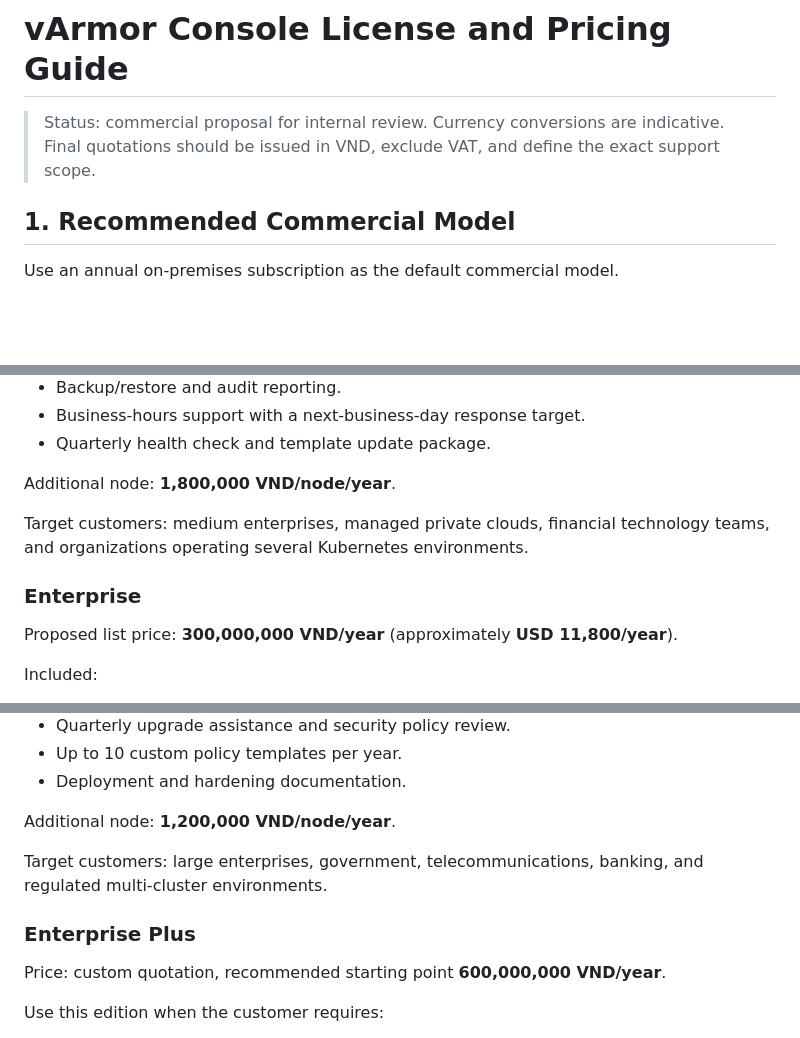
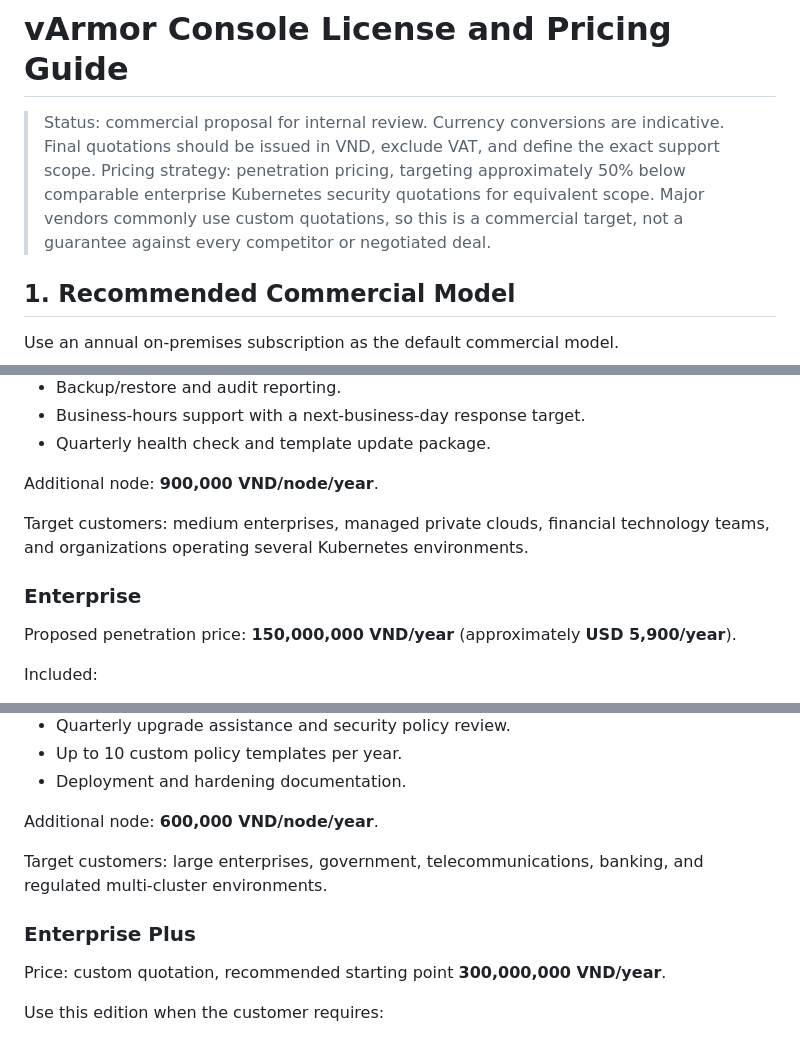
Before and after one commit to Kaint2051/armor-pilot, a Markdown page: docs/LICENSE_PRICING.md, 3 parts joined by grey strips. Rendered like a GitHub page; blank space fills up the shorter version.

```diff
--- a/docs/LICENSE_PRICING.md
+++ b/docs/LICENSE_PRICING.md
@@ -3,6 +3,10 @@
 > Status: commercial proposal for internal review.
 > Currency conversions are indicative. Final quotations should be issued in
 > VND, exclude VAT, and define the exact support scope.
+> Pricing strategy: penetration pricing, targeting approximately 50% below
+> comparable enterprise Kubernetes security quotations for equivalent scope.
+> Major vendors commonly use custom quotations, so this is a commercial target,
+> not a guarantee against every competitor or negotiated deal.
 
 ## 1. Recommended Commercial Model
 
@@ -99,14 +103,14 @@ Included:
 - Business-hours support with a next-business-day response target.
 - Quarterly health check and template update package.
 
-Additional node: **1,800,000 VND/node/year**.
+Additional node: **900,000 VND/node/year**.
 
 Target customers: medium enterprises, managed private clouds, financial
 technology teams, and organizations operating several Kubernetes environments.
 
 ### Enterprise
 
-Proposed list price: **300,000,000 VND/year** (approximately **USD 11,800/year**).
+Proposed penetration price: **150,000,000 VND/year** (approximately **USD 5,900/year**).
 
 Included:
 
@@ -121,14 +125,14 @@ Included:
 - Up to 10 custom policy templates per year.
 - Deployment and hardening documentation.
 
-Additional node: **1,200,000 VND/node/year**.
+Additional node: **600,000 VND/node/year**.
 
 Target customers: large enterprises, government, telecommunications, banking,
 and regulated multi-cluster environments.
 
 ### Enterprise Plus
 
-Price: custom quotation, recommended starting point **600,000,000 VND/year**.
+Price: custom quotation, recommended starting point **300,000,000 VND/year**.
 
 Use this edition when the customer requires:
 
```
Also changed, not shown: other parts of docs/LICENSE_PRICING.md (+13 -13 lines).
